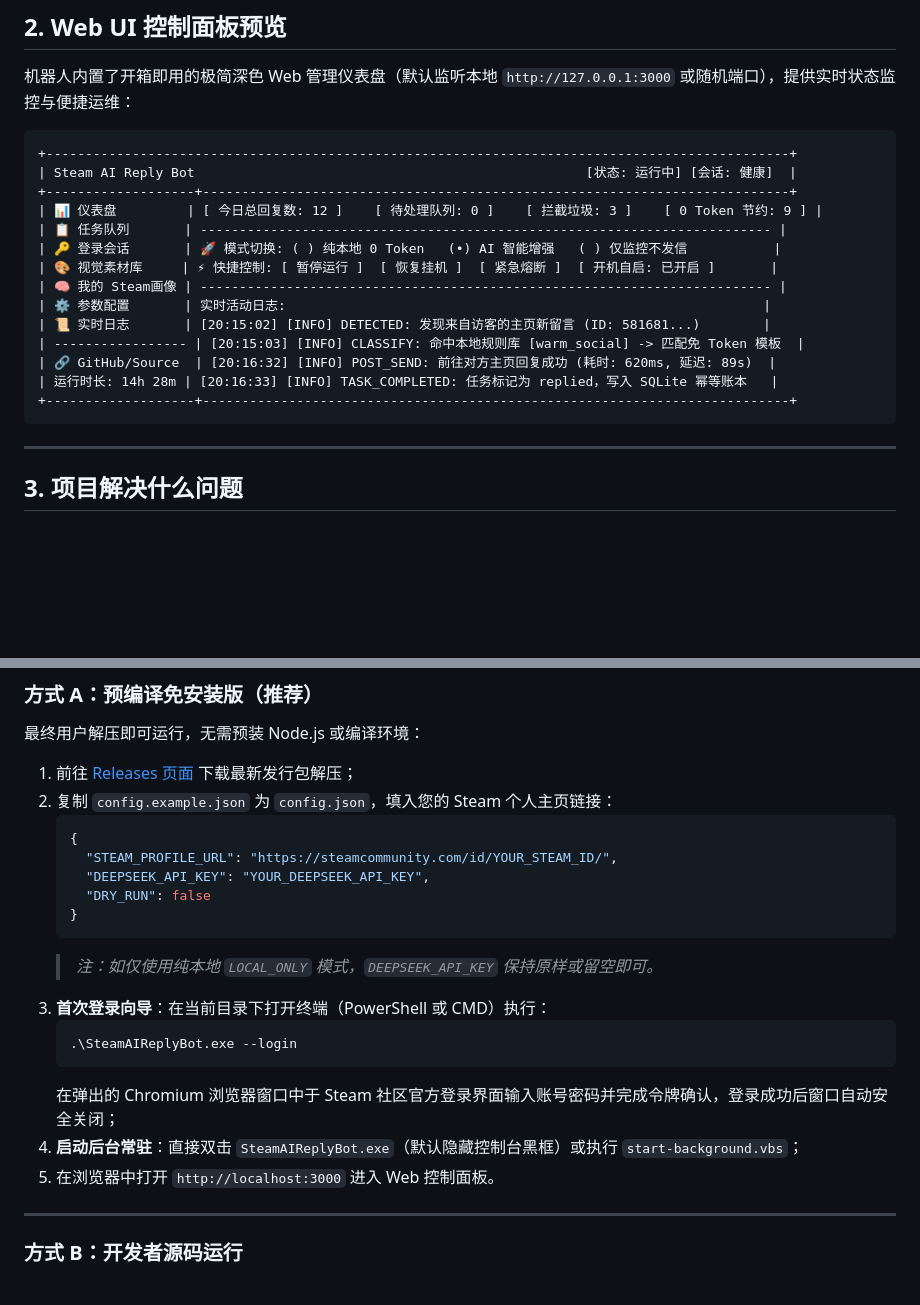
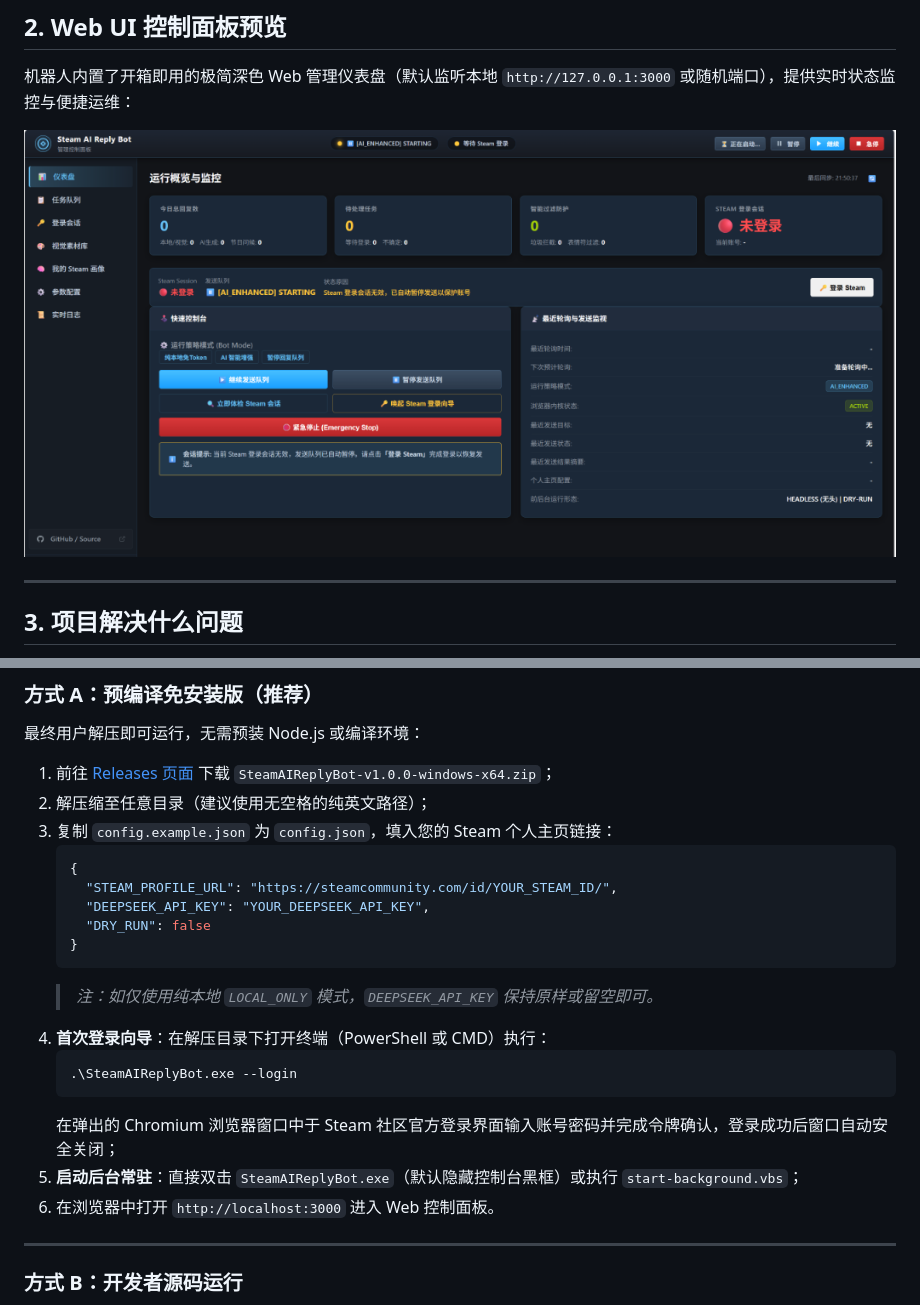
Before and after one commit to Xiaevre/SteamAIReplyBot, a Markdown page: README.md, 2 parts joined by grey strips. Rendered like a GitHub page; pictures changed too: assets/ui-preview.png (added); blank space fills up the shorter version.

Commit message:
docs: add real UI preview

````diff
--- a/README.md
+++ b/README.md
@@ -31,22 +31,9 @@
 
 机器人内置了开箱即用的极简深色 Web 管理仪表盘（默认监听本地 `http://127.0.0.1:3000` 或随机端口），提供实时状态监控与便捷运维：
 
-```text
-+-----------------------------------------------------------------------------------------------+
-| Steam AI Reply Bot                                                  [状态: 运行中] [会话: 健康]  |
-+-------------------+---------------------------------------------------------------------------+
-| 📊 仪表盘         | [ 今日总回复数: 12 ]    [ 待处理队列: 0 ]    [ 拦截垃圾: 3 ]    [ 0 Token 节约: 9 ] |
-| 📋 任务队列       | ------------------------------------------------------------------------- |
-| 🔑 登录会话       | 🚀 模式切换: ( ) 纯本地 0 Token   (•) AI 智能增强   ( ) 仅监控不发信           |
-| 🎨 视觉素材库     | ⚡ 快捷控制: [ 暂停运行 ]  [ 恢复挂机 ]  [ 紧急熔断 ]  [ 开机自启: 已开启 ]       |
-| 🧠 我的 Steam画像 | ------------------------------------------------------------------------- |
-| ⚙️ 参数配置       | 实时活动日志:                                                             |
-| 📜 实时日志       | [20:15:02] [INFO] DETECTED: 发现来自访客的主页新留言 (ID: 581681...)        |
-| ----------------- | [20:15:03] [INFO] CLASSIFY: 命中本地规则库 [warm_social] -> 匹配免 Token 模板  |
-| 🔗 GitHub/Source  | [20:16:32] [INFO] POST_SEND: 前往对方主页回复成功 (耗时: 620ms, 延迟: 89s)  |
-| 运行时长: 14h 28m | [20:16:33] [INFO] TASK_COMPLETED: 任务标记为 replied，写入 SQLite 幂等账本   |
-+-------------------+---------------------------------------------------------------------------+
-```
+<p align="center">
+  <img src="assets/ui-preview.png" alt="SteamAIReplyBot Web UI 控制面板" width="900">
+</p>
 
 ---
 
@@ -252,8 +239,9 @@ stateDiagram-v2
 
 最终用户解压即可运行，无需预装 Node.js 或编译环境：
 
-1. 前往 [Releases 页面](https://github.com/Xiaevre/SteamAIReplyBot/releases) 下载最新发行包解压；
-2. 复制 `config.example.json` 为 `config.json`，填入您的 Steam 个人主页链接：
+1. 前往 [Releases 页面](https://github.com/Xiaevre/SteamAIReplyBot/releases) 下载 `SteamAIReplyBot-v1.0.0-windows-x64.zip`；
+2. 解压缩至任意目录（建议使用无空格的纯英文路径）；
+3. 复制 `config.example.json` 为 `config.json`，填入您的 Steam 个人主页链接：
    ```json
    {
      "STEAM_PROFILE_URL": "https://steamcommunity.com/id/YOUR_STEAM_ID/",
@@ -262,13 +250,13 @@ stateDiagram-v2
    }
    ```
    > *注：如仅使用纯本地 `LOCAL_ONLY` 模式，`DEEPSEEK_API_KEY` 保持原样或留空即可。*
-3. **首次登录向导**：在当前目录下打开终端（PowerShell 或 CMD）执行：
+4. **首次登录向导**：在解压目录下打开终端（PowerShell 或 CMD）执行：
    ```powershell
    .\SteamAIReplyBot.exe --login
    ```
    在弹出的 Chromium 浏览器窗口中于 Steam 社区官方登录界面输入账号密码并完成令牌确认，登录成功后窗口自动安全关闭；
-4. **启动后台常驻**：直接双击 `SteamAIReplyBot.exe`（默认隐藏控制台黑框）或执行 `start-background.vbs`；
-5. 在浏览器中打开 `http://localhost:3000` 进入 Web 控制面板。
+5. **启动后台常驻**：直接双击 `SteamAIReplyBot.exe`（默认隐藏控制台黑框）或执行 `start-background.vbs`；
+6. 在浏览器中打开 `http://localhost:3000` 进入 Web 控制面板。
 
 ---
 
````
